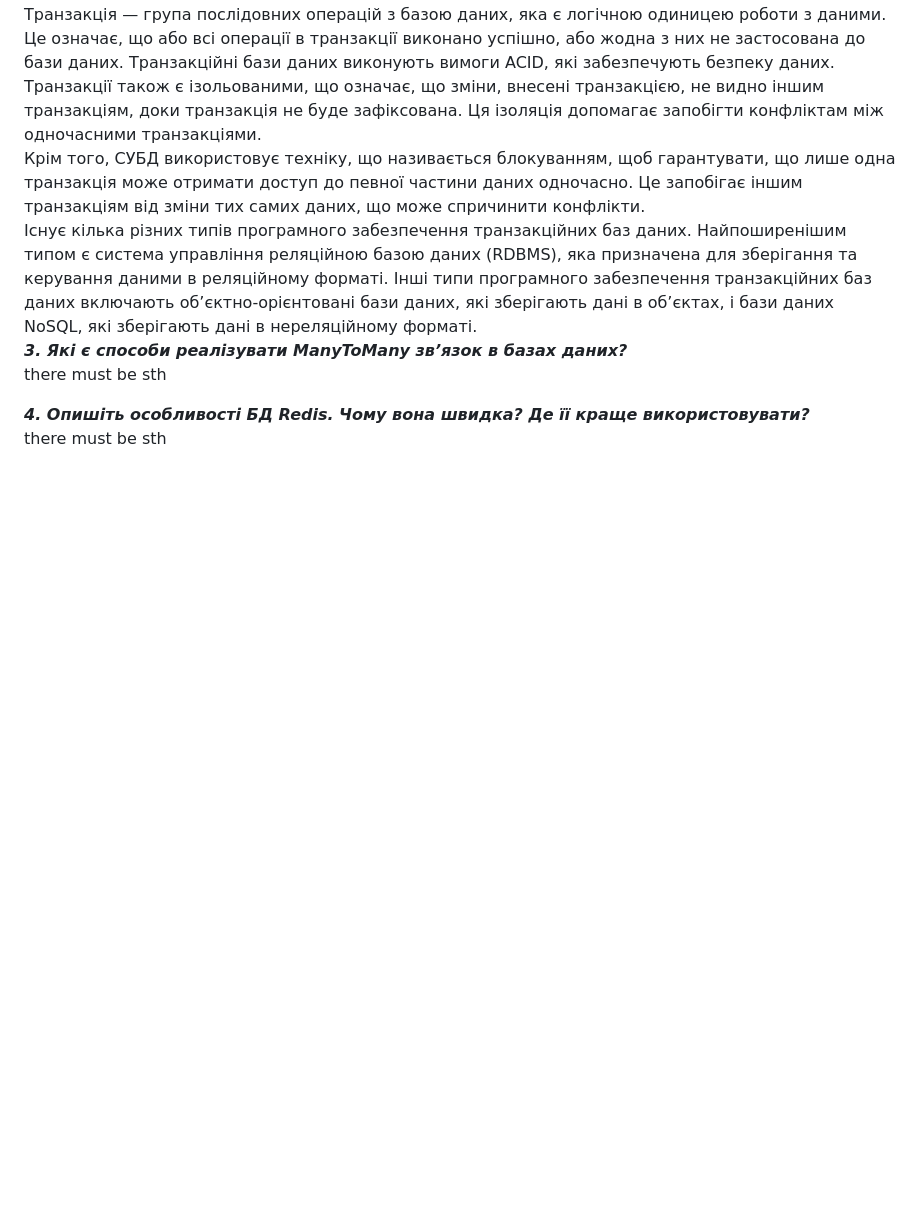
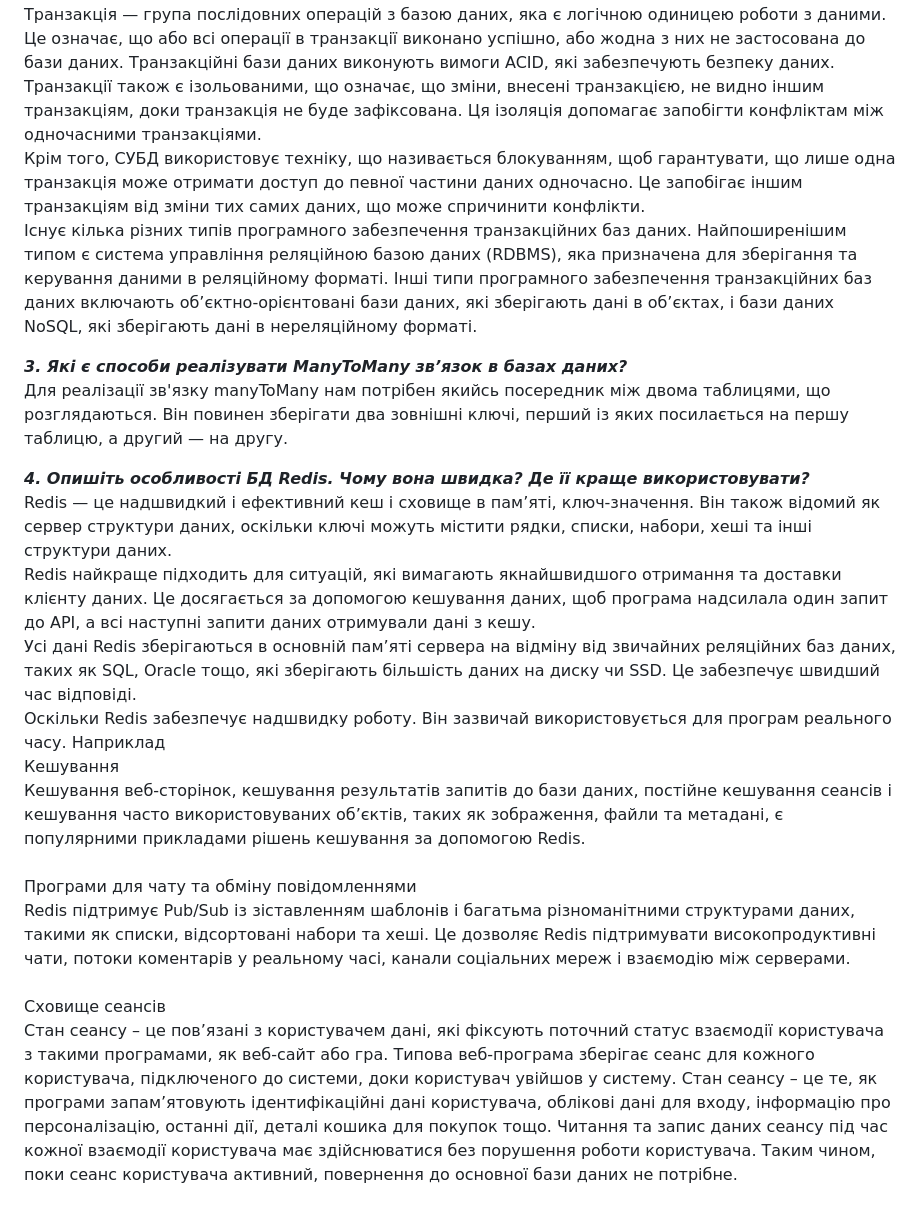
Before and after one commit to anastasiiasanina/node.js-lab5, a Markdown page: README.md, the part around the change. GitHub-like rendering; blank space fills up the shorter version.

```diff
--- a/README.md
+++ b/README.md
@@ -30,10 +30,34 @@
 <br/>
 Існує кілька різних типів програмного забезпечення транзакційних баз даних. Найпоширенішим типом є система управління реляційною базою даних (RDBMS), яка призначена для зберігання та керування даними в реляційному форматі. Інші типи програмного забезпечення транзакційних баз даних включають об’єктно-орієнтовані бази даних, які зберігають дані в об’єктах, і бази даних NoSQL, які зберігають дані в нереляційному форматі.
 <br/>
+
 **_3. Які є способи реалізувати ManyToMany звʼязок в базах даних?_**
 <br/>
-there must be sth
+Для реалізації зв'язку manyToMany нам потрібен якийсь посередник між двома таблицями, що розглядаються. Він повинен зберігати два зовнішні ключі, перший із яких посилається на першу таблицю, а другий — на другу.
+<br/>
 
 **_4. Опишіть особливості БД Redis. Чому вона швидка? Де її краще використовувати?_**
 <br/>
-there must be sth
+Redis — це надшвидкий і ефективний кеш і сховище в пам’яті, ключ-значення. Він також відомий як сервер структури даних, оскільки ключі можуть містити рядки, списки, набори, хеші та інші структури даних.
+<br/>
+Redis найкраще підходить для ситуацій, які вимагають якнайшвидшого отримання та доставки клієнту даних. Це досягається за допомогою кешування даних, щоб програма надсилала один запит до API, а всі наступні запити даних отримували дані з кешу.
+<br/>
+Усі дані Redis зберігаються в основній пам’яті сервера на відміну від звичайних реляційних баз даних, таких як SQL, Oracle тощо, які зберігають більшість даних на диску чи SSD. Це забезпечує швидший час відповіді.
+<br/>
+Оскільки Redis забезпечує надшвидку роботу. Він зазвичай використовується для програм реального часу. Наприклад
+<br/>
+Кешування
+<br/>
+Кешування веб-сторінок, кешування результатів запитів до бази даних, постійне кешування сеансів і кешування часто використовуваних об’єктів, таких як зображення, файли та метадані, є популярними прикладами рішень кешування за допомогою Redis.
+<br/>
+<br/>
+Програми для чату та обміну повідомленнями
+<br/>
+Redis підтримує Pub/Sub із зіставленням шаблонів і багатьма різноманітними структурами даних, такими як списки, відсортовані набори та хеші. Це дозволяє Redis підтримувати високопродуктивні чати, потоки коментарів у реальному часі, канали соціальних мереж і взаємодію між серверами.
+<br/>
+<br/>
+Сховище сеансів
+<br/>
+Стан сеансу – це пов’язані з користувачем дані, які фіксують поточний статус взаємодії користувача з такими програмами, як веб-сайт або гра. Типова веб-програма зберігає сеанс для кожного користувача, підключеного до системи, доки користувач увійшов у систему. Стан сеансу – це те, як програми запам’ятовують ідентифікаційні дані користувача, облікові дані для входу, інформацію про персоналізацію, останні дії, деталі кошика для покупок тощо.
+Читання та запис даних сеансу під час кожної взаємодії користувача має здійснюватися без порушення роботи користувача. Таким чином, поки сеанс користувача активний, повернення до основної бази даних не потрібне.
+<br/>
```
